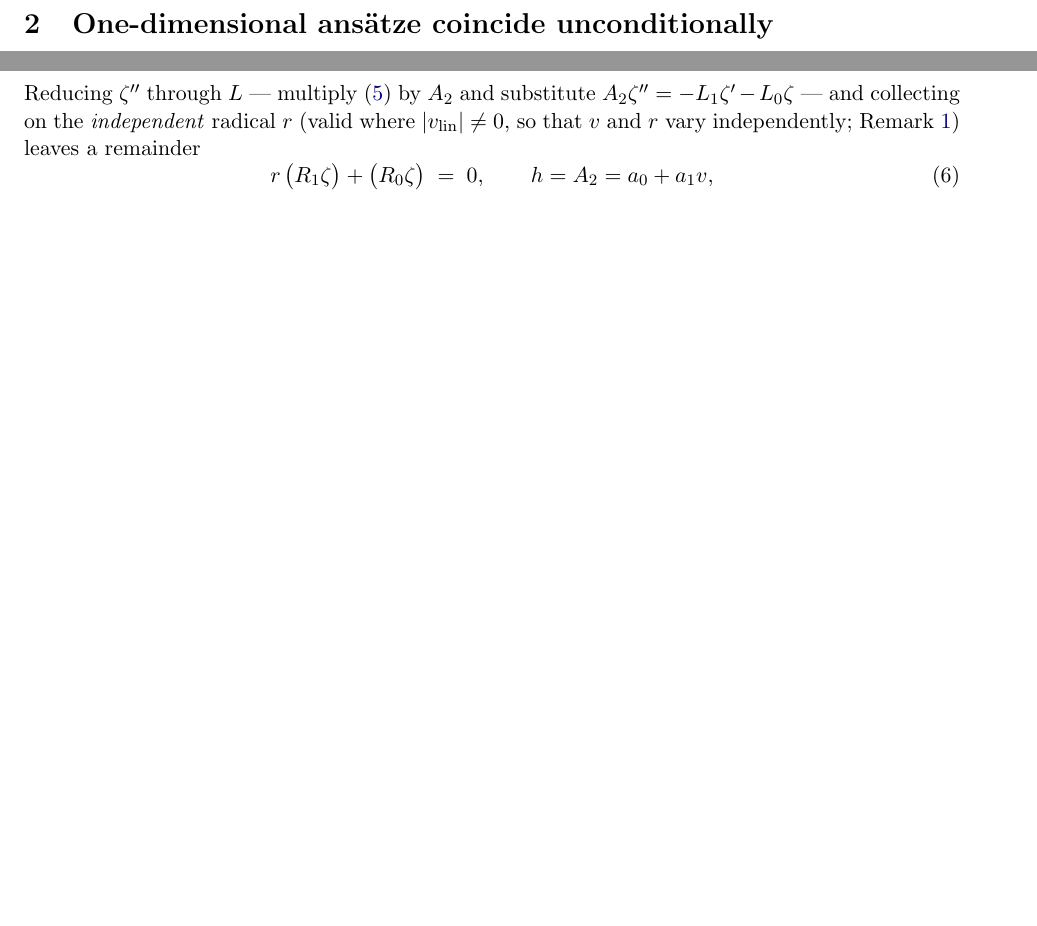
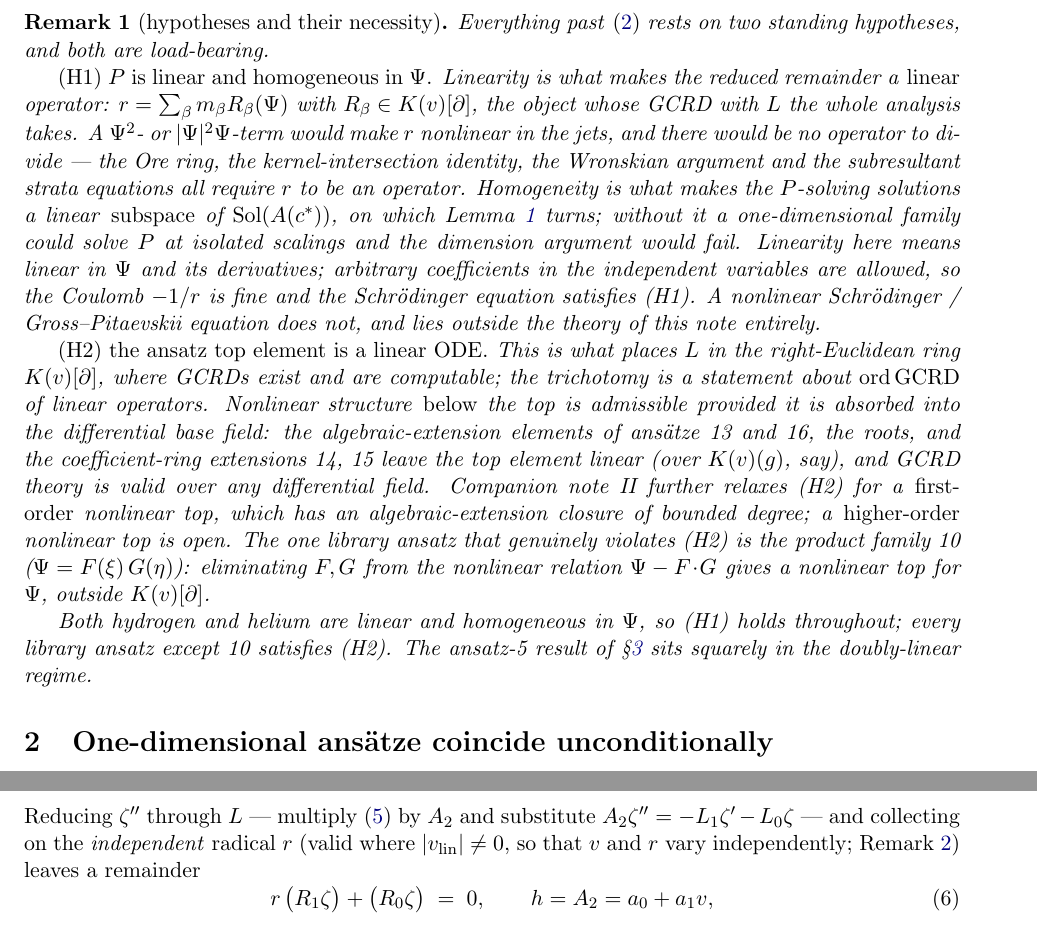
Before and after one commit to BrentBaccala/NewMethod, a LaTeX document (membership-existence-equivalence.tex): two parts of pages 2 and 3 of 4 before the commit and two parts of pages 2 and 3 of 5 after it, joined at a grey line, cut at the place of the change, the shorter picture padded with empty space. Compiled offline with pdfLaTeX.

Commit message:
NewMethod: equivalence note — add "hypotheses and their necessity" remark
Make the two standing assumptions of the GCRD framework explicit:
(H1) P linear and homogeneous in Psi — needed for the reduced remainder to be a
     linear operator (the GCRD object) and for the dim-1 lemma's linear-subspace
     argument; Coulomb -1/r is fine, nonlinear Schrodinger/Gross-Pitaevskii is
     out.
(H2) ansatz top element a linear ODE — puts L in K(v)[d]; lower nonlinear
     structure (algebraic extensions 13/16, roots, coeff-ring 14/15) is fine if
     absorbed into the base field; 1st-order nonlinear top has an
     algebraic-extension closure; higher-order nonlinear is open; the product
     family 10 is the one library ansatz that violates (H2).
Both hydrogen and helium satisfy (H1); every library ansatz except 10 satisfies
(H2).

Co-Authored-By: Claude Opus 4.8 (1M context) <noreply@anthropic.com>
Claude-Session: https://claude.ai/code/session_01Nk7PPnFvoN1H49UovbxrAE

```diff
--- a/membership-existence-equivalence.tex
+++ b/membership-existence-equivalence.tex
@@ -80,6 +80,47 @@ partial stratum. Therefore
 \end{equation}
 Coincidence is exactly the statement that the GCRD never has intermediate
 order.
+
+\begin{remark}[hypotheses and their necessity]
+\label{rem:hyp}
+Everything past \eqref{eq:coincide} rests on two standing hypotheses, and both
+are load-bearing.
+
+\emph{(H1) $P$ is linear and homogeneous in $\Psi$.} Linearity is what makes
+the reduced remainder a \emph{linear} operator: $r=\sum_\beta m_\beta
+R_\beta(\Psi)$ with $R_\beta\in K(v)[\partial]$, the object whose GCRD with $L$
+the whole analysis takes. A $\Psi^2$- or $|\Psi|^2\Psi$-term would make $r$
+nonlinear in the jets, and there would be no operator to divide --- the Ore
+ring, the kernel-intersection identity, the Wronskian argument and the
+subresultant strata equations all require $r$ to be an operator. Homogeneity is
+what makes the $P$-solving solutions a linear \emph{subspace} of
+$\Sol(A(c^*))$, on which Lemma~\ref{lem:dim1} turns; without it a
+one-dimensional family could solve $P$ at isolated scalings and the dimension
+argument would fail. Linearity here means linear in $\Psi$ and its
+derivatives; arbitrary coefficients in the independent variables are allowed,
+so the Coulomb $-1/r$ is fine and the Schr\"odinger equation satisfies~(H1). A
+nonlinear Schr\"odinger / Gross--Pitaevskii equation does not, and lies outside
+the theory of this note entirely.
+
+\emph{(H2) the ansatz top element is a linear ODE.} This is what places $L$ in
+the right-Euclidean ring $K(v)[\partial]$, where GCRDs exist and are
+computable; the trichotomy is a statement about $\ord\GCRD$ of linear
+operators. Nonlinear structure \emph{below} the top is admissible provided it
+is absorbed into the differential base field: the algebraic-extension elements
+of ans\"atze 13 and 16, the roots, and the coefficient-ring extensions 14, 15
+leave the top element linear (over $K(v)(g)$, say), and GCRD theory is valid
+over any differential field. Companion note~II further relaxes~(H2) for a
+\emph{first-order} nonlinear top, which has an algebraic-extension closure of
+bounded degree; a \emph{higher-order} nonlinear top is open. The one library
+ansatz that genuinely violates~(H2) is the product family~10
+($\Psi=F(\xi)\,G(\eta)$): eliminating $F,G$ from the nonlinear relation
+$\Psi-F\!\cdot\!G$ gives a nonlinear top for $\Psi$, outside $K(v)[\partial]$.
+
+Both hydrogen and helium are linear and homogeneous in $\Psi$, so~(H1) holds
+throughout; every library ansatz except~10 satisfies~(H2). The
+ansatz-5 result of \S\ref{sec:ansatz5} sits squarely in the doubly-linear
+regime.
+\end{remark}
 
 \section{One-dimensional ans\"atze coincide unconditionally}
 
```
